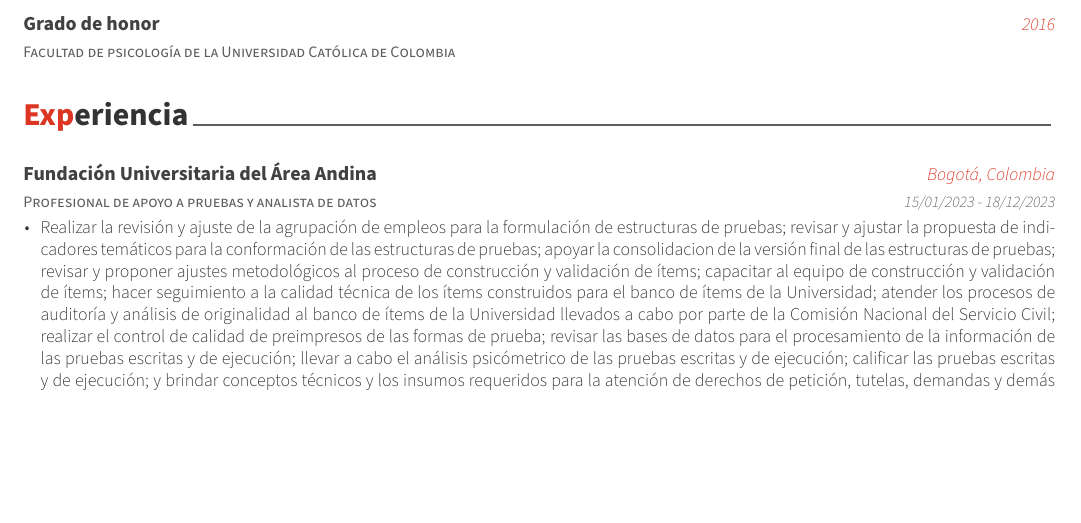
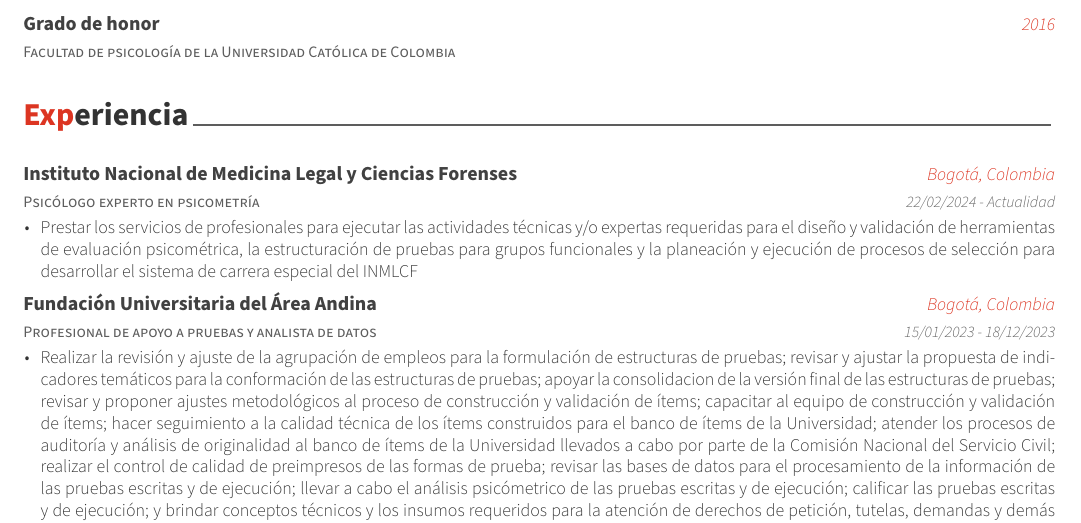
Before and after one commit to daneira66/CV_DANS, an R Markdown document (CV_DANS_Det.Rmd): part of page 1 of 3, cut so that both start at the same text, the shorter picture padded with empty space. The pictures show the output file CV_DANS_Det.pdf that the author committed with the source.

Commit message:
Inclusión INMLCF
Se hace la inclusión de la experiencia del instituto Nacional de Medicina Legal y Ciencias Forenses trabajada en 2024

````diff
--- a/CV_DANS_Det.Rmd
+++ b/CV_DANS_Det.Rmd
@@ -49,6 +49,7 @@
 ```{r}
 tribble(
   ~Cargo, ~tiempo,~Institucion, ~Ciudad, ~Desc,
+  "Psicólogo experto en psicometría","22/02/2024 - Actualidad","Instituto Nacional de Medicina Legal y Ciencias Forenses","Bogotá, Colombia","Prestar los servicios de profesionales para ejecutar las actividades técnicas y/o expertas requeridas para el diseño y validación de herramientas de evaluación psicométrica, la estructuración de pruebas para grupos funcionales y la planeación y ejecución de procesos de selección para desarrollar el sistema de carrera especial del INMLCF",
   "Profesional de apoyo a pruebas y analista de datos","15/01/2023 - 18/12/2023","Fundación Universitaria del Área Andina","Bogotá, Colombia","Realizar la revisión y ajuste de la agrupación de empleos para la formulación de estructuras de pruebas; revisar y ajustar la propuesta de indicadores temáticos para la conformación de las estructuras de pruebas; apoyar la consolidacion de la versión final de las estructuras de pruebas; revisar y proponer ajustes metodológicos al proceso de construcción y validación de ítems; capacitar al equipo de construcción y validación de ítems; hacer seguimiento a la calidad técnica de los ítems construidos para el banco de ítems de la Universidad; atender los procesos de auditoría y análisis de originalidad al banco de ítems de la Universidad llevados a cabo por parte de la Comisión Nacional del Servicio Civil; realizar el control de calidad de preimpresos de las formas de prueba; revisar las bases de datos para el procesamiento de la información de las pruebas escritas y de ejecución; llevar a cabo el análisis psicómetrico de las pruebas escritas y de ejecución; calificar las pruebas escritas y de ejecución; y brindar conceptos técnicos y los insumos requeridos para la atención de derechos de petición, tutelas, demandas y demás actuaciones interpuestas frente a las pruebas escritas y de ejecución para los procesos de selección de Entidades del Orden Territorial 2022, Entidades del Orden Nacional 2022 y DIAN 2022.",
   "Psicólogo","08/02/2023 - 08/01/2023","Secretaría de Educación Distrital","Bogotá, Colombia","Llevar a cabo el procesamiento de datos para la generación de información del Sistema Multidimensional de Evaluación para la Calidad Educativa - SMECE; gestionar y hacer seguimiento a la formulación y ajuste de indicadores de calidad educativa para incluir en el SMECE; verificar las bases de datos entregadas para el cálculo de los indicadores de calidad educativa a incluir en el SMECE; elaborar y modificar las historias de usuario con los requerimientos funcionales para el desarrollo de tableros de visualización (dashboards) para los indicadores del SMECE; apoyar la generación de encuentros para la divulgación de resultados del SMECE y generar documentos técnicos e informes sobre los datos e información generada por el SMECE.",
   "Psicólogo","16/08/2022 - 15/01/2023","Secretaría de Educación Distrital","Bogotá, Colombia","Llevar a cabo el procesamiento de datos para la generación de información del Sistema Multidimensional de Evaluación para la Calidad Educativa - SMECE; gestionar y hacer seguimiento a la formulación y ajuste de indicadores de calidad educativa para incluir en el SMECE; verificar las bases de datos entregadas para el cálculo de los indicadores de calidad educativa a incluir en el SMECE; elaborar y modificar las historias de usuario con los requerimientos funcionales para el desarrollo de tableros de visualización (dashboards) para los indicadores del SMECE; apoyar la generación de encuentros para la divulgación de resultados del SMECE y generar documentos técnicos e informes sobre los datos e información generada por el SMECE.",
````
Also changed, not shown: CV_DANS_Det.pdf.
